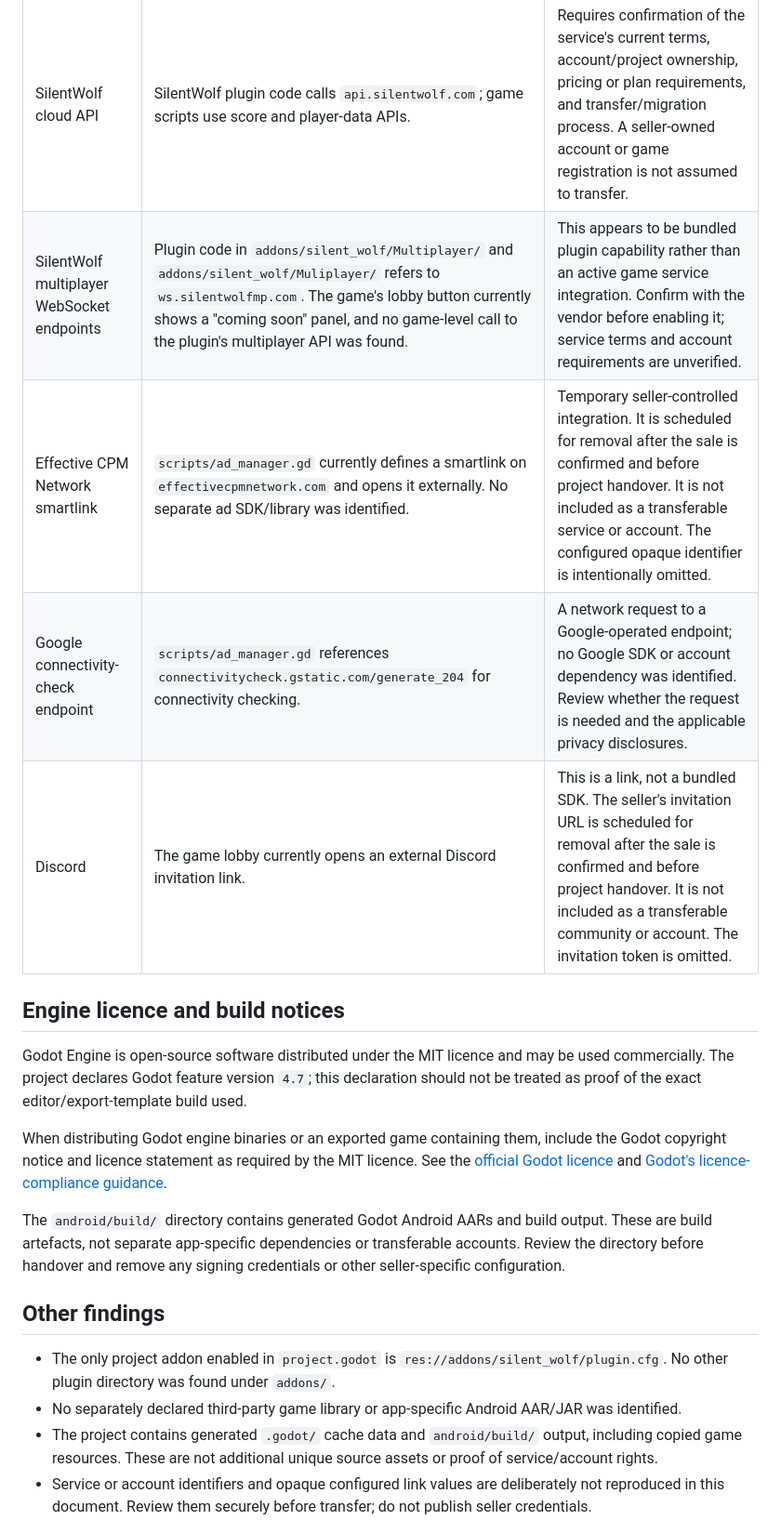
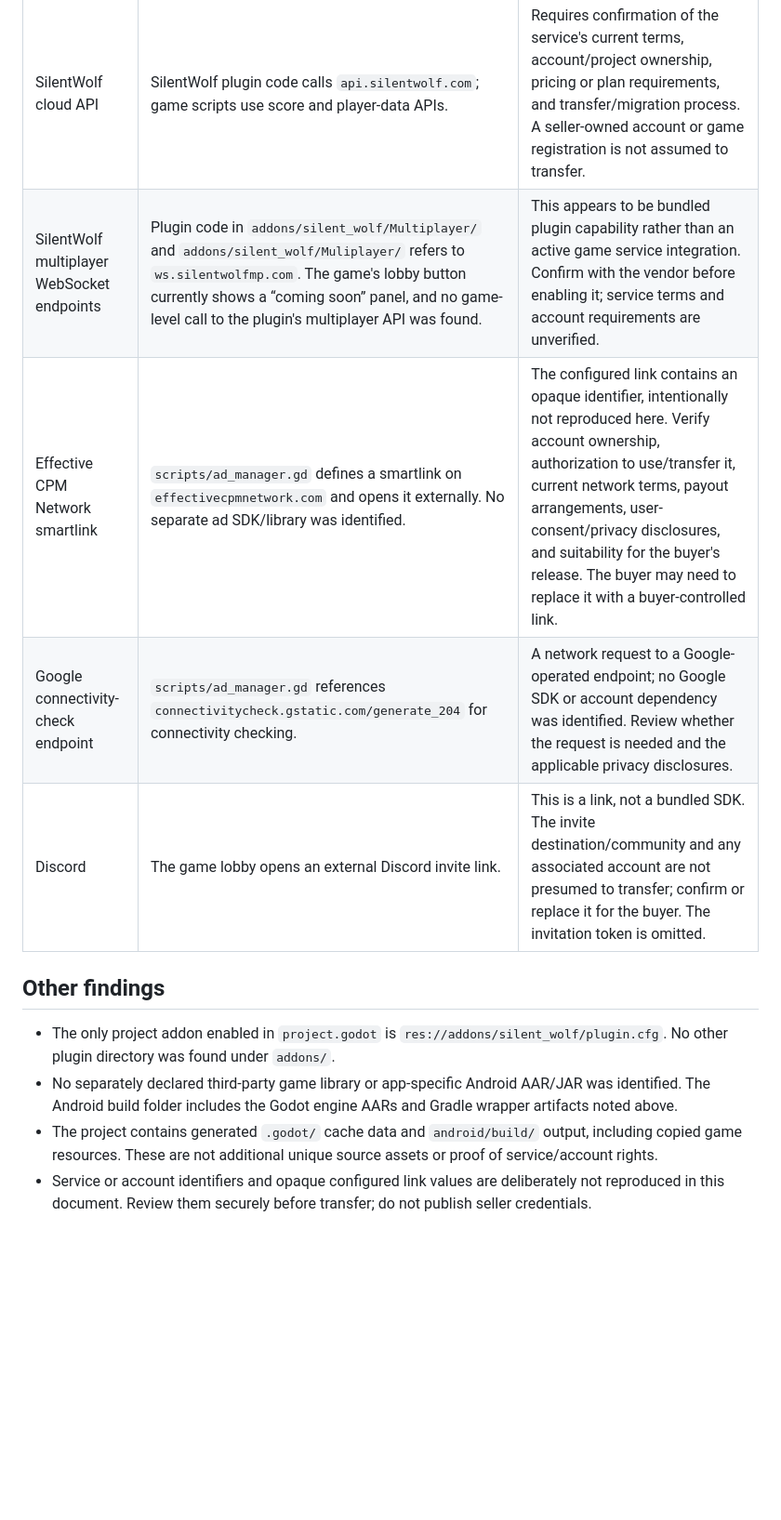
Before and after one commit to Sammy-769/vowel-stack, a Markdown page: THIRD_PARTY_DEPENDENCIES.md, the part around one of its changes. Shown at 93% size. Drawn GitHub-style; blank space fills up the shorter version.

```diff
--- a/THIRD_PARTY_DEPENDENCIES.md
+++ b/THIRD_PARTY_DEPENDENCIES.md
@@ -13,23 +15,15 @@ This inventory is based on the project files inspected and the developer's confi
 | Service | Project evidence and use | Buyer considerations |
 |---|---|---|
 | SilentWolf cloud API | SilentWolf plugin code calls `api.silentwolf.com`; game scripts use score and player-data APIs. | Requires confirmation of the service's current terms, account/project ownership, pricing or plan requirements, and transfer/migration process. A seller-owned account or game registration is not assumed to transfer. |
-| SilentWolf multiplayer WebSocket endpoints | Plugin code in `addons/silent_wolf/Multiplayer/` and `addons/silent_wolf/Muliplayer/` refers to `ws.silentwolfmp.com`. The game's lobby button currently shows a "coming soon" panel, and no game-level call to the plugin's multiplayer API was found. | This appears to be bundled plugin capability rather than an active game service integration. Confirm with the vendor before enabling it; service terms and account requirements are unverified. |
-| Effective CPM Network smartlink | `scripts/ad_manager.gd` currently defines a smartlink on `effectivecpmnetwork.com` and opens it externally. No separate ad SDK/library was identified. | Temporary seller-controlled integration. It is scheduled for removal after the sale is confirmed and before project handover. It is not included as a transferable service or account. The configured opaque identifier is intentionally omitted. |
+| SilentWolf multiplayer WebSocket endpoints | Plugin code in `addons/silent_wolf/Multiplayer/` and `addons/silent_wolf/Muliplayer/` refers to `ws.silentwolfmp.com`. The game's lobby button currently shows a “coming soon” panel, and no game-level call to the plugin's multiplayer API was found. | This appears to be bundled plugin capability rather than an active game service integration. Confirm with the vendor before enabling it; service terms and account requirements are unverified. |
+| Effective CPM Network smartlink | `scripts/ad_manager.gd` defines a smartlink on `effectivecpmnetwork.com` and opens it externally. No separate ad SDK/library was identified. | The configured link contains an opaque identifier, intentionally not reproduced here. Verify account ownership, authorization to use/transfer it, current network terms, payout arrangements, user-consent/privacy disclosures, and suitability for the buyer's release. The buyer may need to replace it with a buyer-controlled link. |
 | Google connectivity-check endpoint | `scripts/ad_manager.gd` references `connectivitycheck.gstatic.com/generate_204` for connectivity checking. | A network request to a Google-operated endpoint; no Google SDK or account dependency was identified. Review whether the request is needed and the applicable privacy disclosures. |
-| Discord | The game lobby currently opens an external Discord invitation link. | This is a link, not a bundled SDK. The seller's invitation URL is scheduled for removal after the sale is confirmed and before project handover. It is not included as a transferable community or account. The invitation token is omitted. |
-
-## Engine licence and build notices
-
-Godot Engine is open-source software distributed under the MIT licence and may be used commercially. The project declares Godot feature version `4.7`; this declaration should not be treated as proof of the exact editor/export-template build used.
-
-When distributing Godot engine binaries or an exported game containing them, include the Godot copyright notice and licence statement as required by the MIT licence. See the [official Godot licence](https://godotengine.org/license) and [Godot's licence-compliance guidance](https://docs.godotengine.org/en/latest/about/complying_with_licenses.html).
-
-The `android/build/` directory contains generated Godot Android AARs and build output. These are build artefacts, not separate app-specific dependencies or transferable accounts. Review the directory before handover and remove any signing credentials or other seller-specific configuration.
+| Discord | The game lobby opens an external Discord invite link. | This is a link, not a bundled SDK. The invite destination/community and any associated account are not presumed to transfer; confirm or replace it for the buyer. The invitation token is omitted. |
 
 ## Other findings
 
 - The only project addon enabled in `project.godot` is `res://addons/silent_wolf/plugin.cfg`. No other plugin directory was found under `addons/`.
-- No separately declared third-party game library or app-specific Android AAR/JAR was identified.
+- No separately declared third-party game library or app-specific Android AAR/JAR was identified. The Android build folder includes the Godot engine AARs and Gradle wrapper artifacts noted above.
 - The project contains generated `.godot/` cache data and `android/build/` output, including copied game resources. These are not additional unique source assets or proof of service/account rights.
 - Service or account identifiers and opaque configured link values are deliberately not reproduced in this document. Review them securely before transfer; do not publish seller credentials.
 
```
Also changed, not shown: other parts of THIRD_PARTY_DEPENDENCIES.md (+9 -7 lines).
